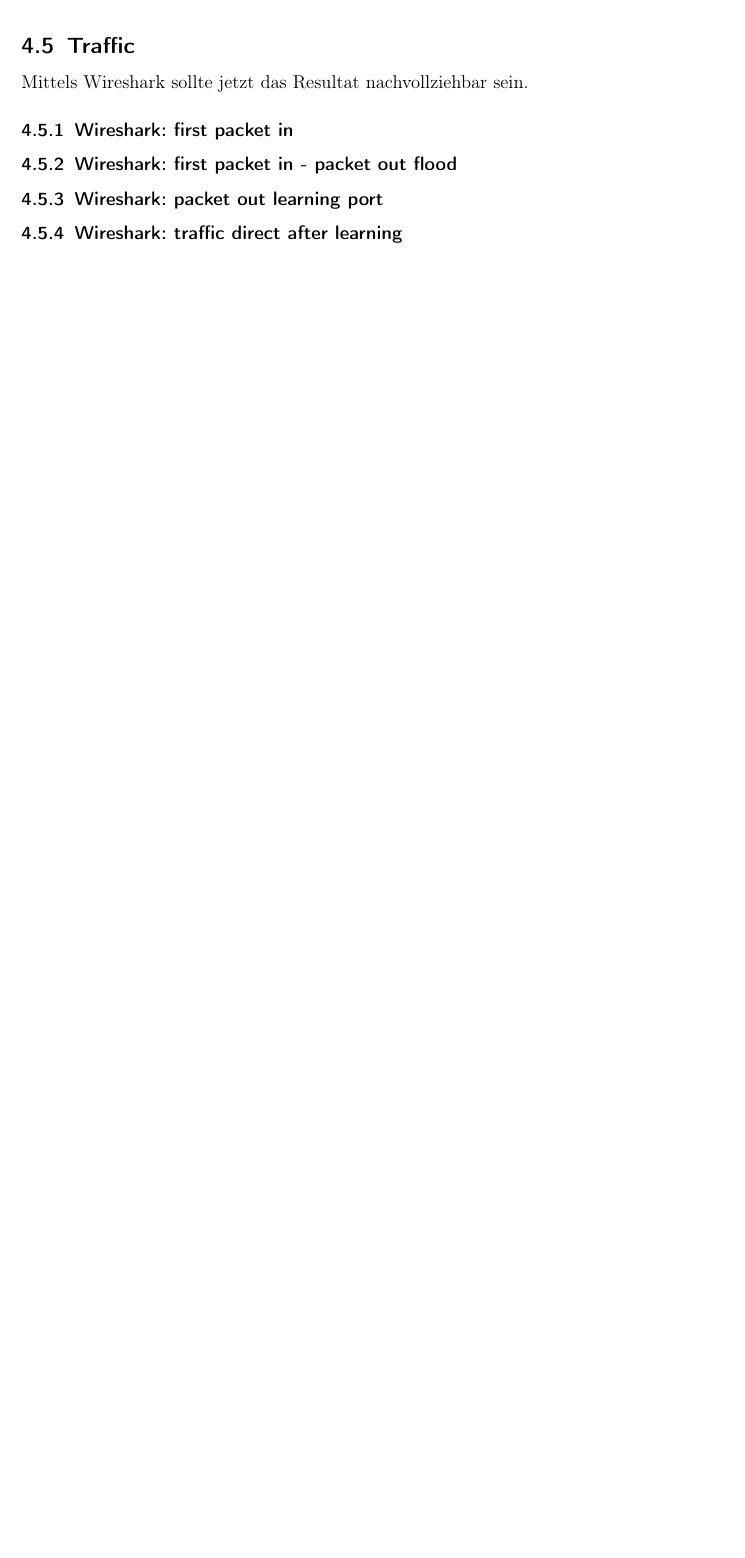
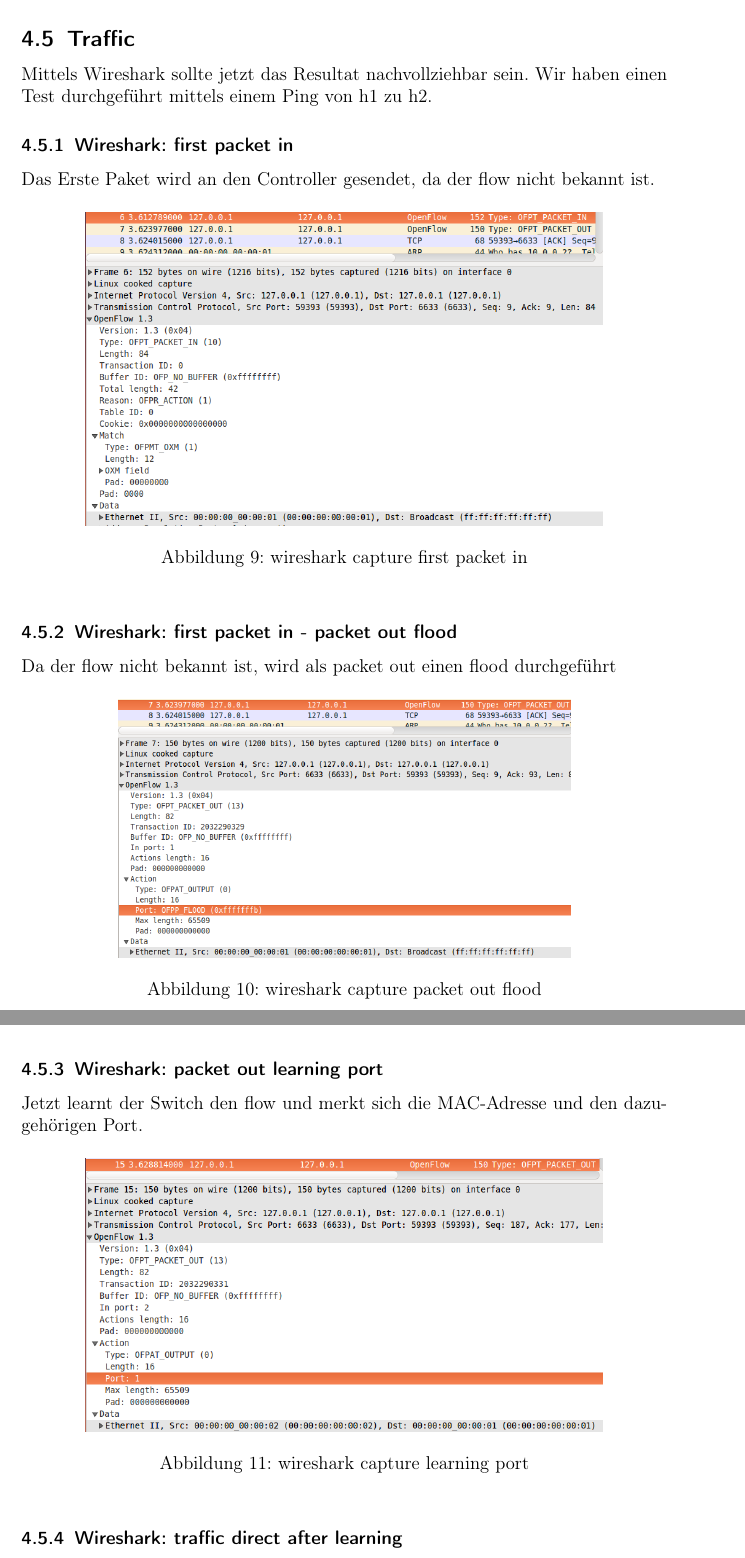
Before and after one commit to develmusa/CldInf-Labs, a LaTeX document (Lab10/Lab10_GiorgioVincenti&SamuelKrieg.tex): part of page 15 of 15 before the commit and two parts of pages 16 and 17 of 17 after it, the two joined at a grey line, cut so that both start at the same text, the shorter picture padded with empty space. Compiled offline with pdfLaTeX.

Commit message:
finish ex3

```diff
--- a/Lab10/Lab10_GiorgioVincenti&SamuelKrieg.tex
+++ b/Lab10/Lab10_GiorgioVincenti&SamuelKrieg.tex
@@ -430,14 +431,39 @@ class SimpleHub13(app_manager.RyuApp):
         datapath.send_msg(out)
         dpid = datapath.id
 \end{lstlisting}
+\newpage
 
 \subsection{Traffic}
-Mittels Wireshark sollte jetzt das Resultat nachvollziehbar sein.
+Mittels Wireshark sollte jetzt das Resultat nachvollziehbar sein. Wir haben einen Test durchgeführt mittels einem Ping von h1 zu h2.
 
 \subsubsection{Wireshark: first packet in}
+Das Erste Paket wird an den Controller gesendet, da der flow nicht bekannt ist.
+\begin{figure} [H]
+	\begin{center}
+	\includegraphics[width=0.80\textwidth]{./pictures/ex3_paket_in.png}
+	\caption{wireshark capture first packet in}
+	\label{x}
+	\end{center}
+\end{figure}
 
 \subsubsection{Wireshark: first packet in - packet out flood}
+Da der flow nicht bekannt ist, wird als packet out einen flood durchgeführt
+\begin{figure} [H]
+	\begin{center}
+	\includegraphics[width=0.70\textwidth]{./pictures/ex3_paket_out.png}
+	\caption{wireshark capture packet out flood}
+	\label{x}
+	\end{center}
+\end{figure}
 
 \subsubsection{Wireshark: packet out learning port}
+Jetzt learnt der Switch den flow und merkt sich die MAC-Adresse und den dazugehörigen Port.
+\begin{figure} [H]
+	\begin{center}
+	\includegraphics[width=0.80\textwidth]{./pictures/ex3_paket_out_port.png}
+	\caption{wireshark capture learning port}
+	\label{x}
+	\end{center}
+\end{figure}
 
 \subsubsection{Wireshark: traffic direct after learning}
```
Also changed, not shown: Lab10/Lab10_GiorgioVincenti&SamuelKrieg.tex (11 more changed lines).
